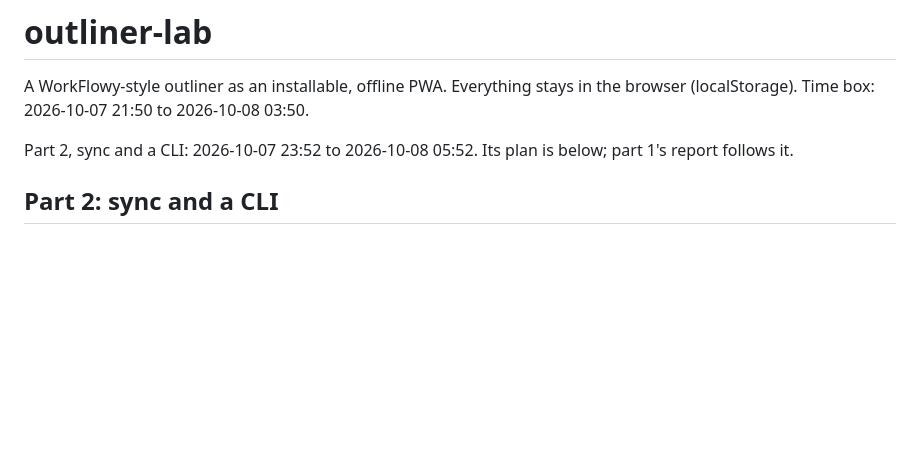
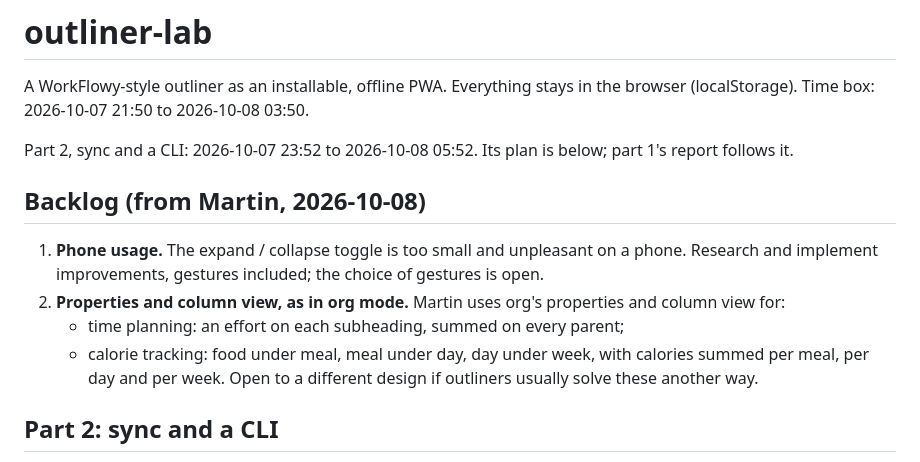
Before and after one commit to tino415/outliner, a Markdown page: NOTES.md, the part around the change. Drawn GitHub-style; blank space fills up the shorter version.

Commit message:
Note Martin's backlog: phone gestures, properties with summed columns

```diff
--- a/NOTES.md
+++ b/NOTES.md
@@ -5,6 +5,18 @@ the browser (localStorage). Time box: 2026-10-07 21:50 to 2026-10-08 03:50.
 
 Part 2, sync and a CLI: 2026-10-07 23:52 to 2026-10-08 05:52. Its plan is
 below; part 1's report follows it.
+
+## Backlog (from Martin, 2026-10-08)
+
+1. **Phone usage.** The expand / collapse toggle is too small and unpleasant
+   on a phone. Research and implement improvements, gestures included; the
+   choice of gestures is open.
+2. **Properties and column view, as in org mode.** Martin uses org's
+   properties and column view for:
+   - time planning: an effort on each subheading, summed on every parent;
+   - calorie tracking: food under meal, meal under day, day under week, with
+     calories summed per meal, per day and per week.
+   Open to a different design if outliners usually solve these another way.
 
 ## Part 2: sync and a CLI
 
```
